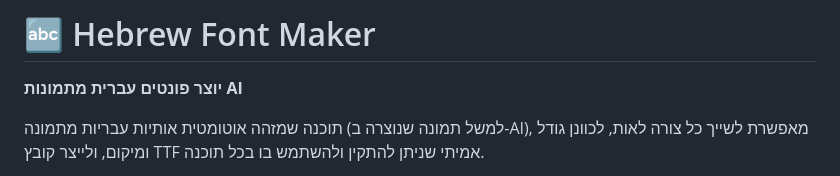
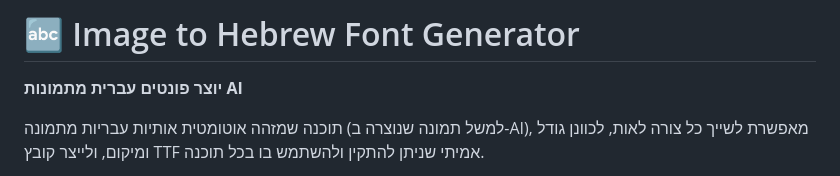
Before and after one commit to UberStorm/Image-To-Hebrew-Font-Generator, a Markdown page: README.md, the part around the change. GitHub-like rendering.

Commit message:
Rename project to Image to Hebrew Font Generator

```diff
--- a/README.md
+++ b/README.md
@@ -1,6 +1,6 @@
 <div dir="rtl">
 
-# 🔤 Hebrew Font Maker
+# 🔤 Image to Hebrew Font Generator
 
 **יוצר פונטים עברית מתמונות AI**
 
```
